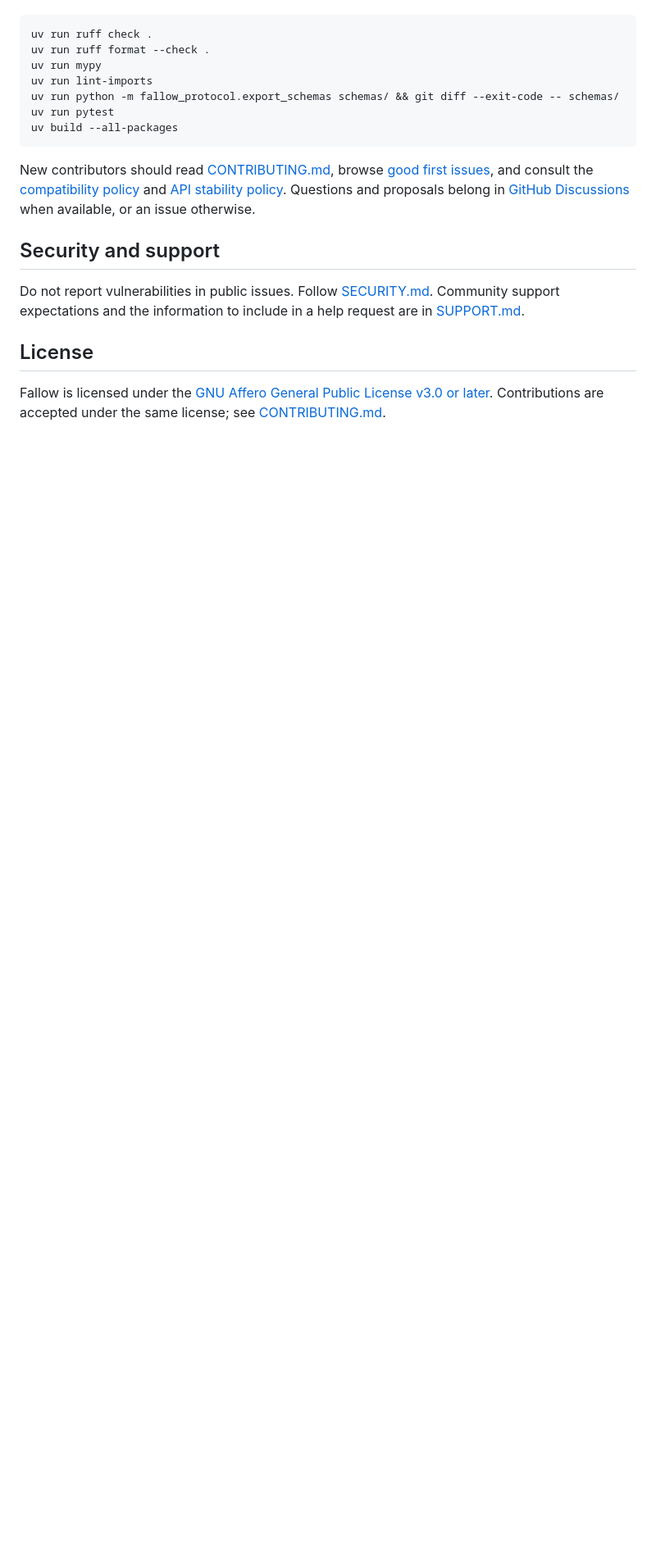
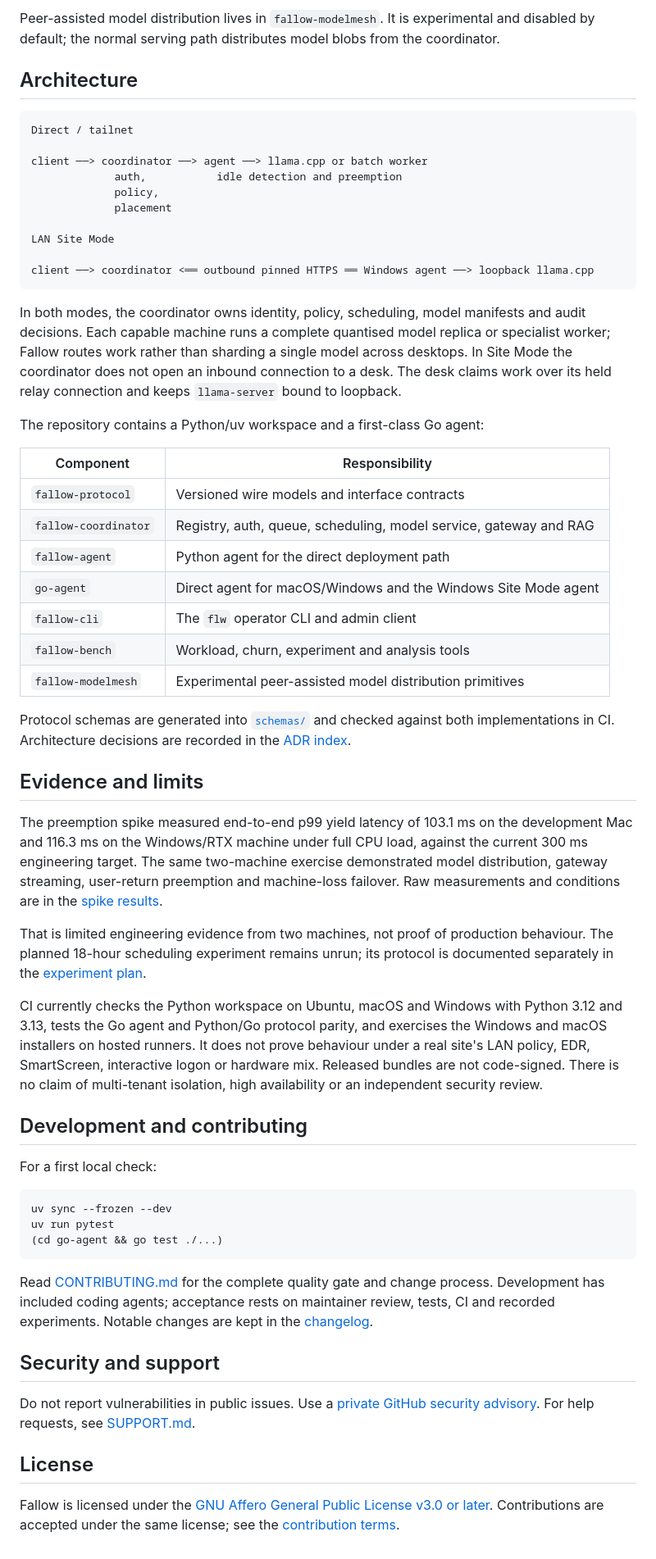
Before and after one commit to Unluckyathecking/fallow, a Markdown page: README.md, the part around one of its changes. Shown at 82% size. Rendered like a GitHub page; blank space fills up the shorter version.

Commit message:
refresh README for current Fallow

````diff
--- a/README.md
+++ b/README.md
@@ -85,28 +89,89 @@ Run the complete local quality gate before opening a pull request:
+Peer-assisted model distribution lives in `fallow-modelmesh`. It is experimental
+and disabled by default; the normal serving path distributes model blobs from
+the coordinator.
+
+## Architecture
+
+```text
+Direct / tailnet
+
+client ──> coordinator ──> agent ──> llama.cpp or batch worker
+             auth,           idle detection and preemption
+             policy,
+             placement
+
+LAN Site Mode
+
+client ──> coordinator <══ outbound pinned HTTPS ══ Windows agent ──> loopback llama.cpp
+```
+
+In both modes, the coordinator owns identity, policy, scheduling, model
+manifests and audit decisions. Each capable machine runs a complete quantised
+model replica or specialist worker; Fallow routes work rather than sharding a
+single model across desktops. In Site Mode the coordinator does not open an
+inbound connection to a desk. The desk claims work over its held relay
+connection and keeps `llama-server` bound to loopback.
+
+The repository contains a Python/uv workspace and a first-class Go agent:
+
+| Component | Responsibility |
+| --- | --- |
+| `fallow-protocol` | Versioned wire models and interface contracts |
+| `fallow-coordinator` | Registry, auth, queue, scheduling, model service, gateway and RAG |
+| `fallow-agent` | Python agent for the direct deployment path |
+| `go-agent` | Direct agent for macOS/Windows and the Windows Site Mode agent |
+| `fallow-cli` | The `flw` operator CLI and admin client |
+| `fallow-bench` | Workload, churn, experiment and analysis tools |
+| `fallow-modelmesh` | Experimental peer-assisted model distribution primitives |
+
+Protocol schemas are generated into [`schemas/`](schemas/) and checked against
+both implementations in CI. Architecture decisions are recorded in the
+[ADR index](docs/adr/README.md).
+
+## Evidence and limits
+
+The preemption spike measured end-to-end p99 yield latency of 103.1 ms on the
+development Mac and 116.3 ms on the Windows/RTX machine under full CPU load,
+against the current 300 ms engineering target. The same two-machine exercise
+demonstrated model distribution, gateway streaming, user-return preemption and
+machine-loss failover. Raw measurements and conditions are in the
+[spike results](experiments/spikes/RESULTS.md).
+
+That is limited engineering evidence from two machines, not proof of production
+behaviour. The planned 18-hour scheduling experiment remains unrun; its protocol
+is documented separately in the [experiment plan](docs/experiment.md).
+
+CI currently checks the Python workspace on Ubuntu, macOS and Windows with
+Python 3.12 and 3.13, tests the Go agent and Python/Go protocol parity, and
+exercises the Windows and macOS installers on hosted runners. It does not prove
+behaviour under a real site's LAN policy, EDR, SmartScreen, interactive logon or
+hardware mix. Released bundles are not code-signed. There is no claim of
+multi-tenant isolation, high availability or an independent security review.
+
+## Development and contributing
+
+For a first local check:
 
 ```bash
-uv run ruff check .
-uv run ruff format --check .
-uv run mypy
-uv run lint-imports
-uv run python -m fallow_protocol.export_schemas schemas/ && git diff --exit-code -- schemas/
+uv sync --frozen --dev
 uv run pytest
-uv build --all-packages
+(cd go-agent && go test ./...)
 ```
 
-New contributors should read [CONTRIBUTING.md](CONTRIBUTING.md), browse
-[good first issues](https://github.com/Unluckyathecking/fallow/labels/good%20first%20issue),
-and consult the [compatibility policy](docs/compatibility.md) and
-[API stability policy](docs/api-stability.md). Questions and proposals belong in
-[GitHub Discussions](https://github.com/Unluckyathecking/fallow/discussions) when available,
-or an issue otherwise.
+Read [CONTRIBUTING.md](CONTRIBUTING.md) for the complete quality gate and change
+process. Development has included coding agents; acceptance rests on maintainer
+review, tests, CI and recorded experiments. Notable changes are kept in the
+[changelog](CHANGELOG.md).
 
 ## Security and support
 
-Do not report vulnerabilities in public issues. Follow [SECURITY.md](SECURITY.md). Community
-support expectations and the information to include in a help request are in
-[SUPPORT.md](SUPPORT.md).
+Do not report vulnerabilities in public issues. Use a
+[private GitHub security advisory](https://github.com/Unluckyathecking/fallow/security/advisories/new).
+For help requests, see [SUPPORT.md](SUPPORT.md).
 
 ## License
 
-Fallow is licensed under the [GNU Affero General Public License v3.0 or later](LICENSE).
-Contributions are accepted under the same license; see [CONTRIBUTING.md](CONTRIBUTING.md#licensing-and-developer-certificate-of-origin).
+Fallow is licensed under the
+[GNU Affero General Public License v3.0 or later](LICENSE). Contributions are
+accepted under the same license; see the
+[contribution terms](CONTRIBUTING.md#licensing-and-developer-certificate-of-origin).
````
Also changed, not shown: other parts of README.md (+72 -68 lines).
